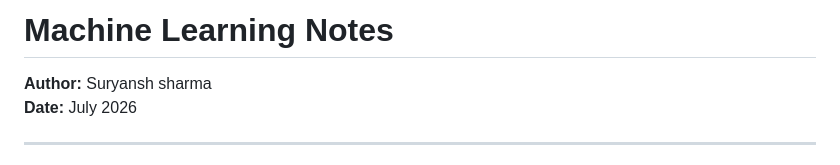
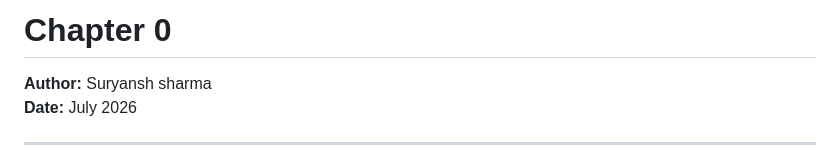
Before and after one commit to Surydevx/cs229, a Markdown page: docs/Part-1/Introduction.md, the part around the change. Rendered like a GitHub page.

```diff
--- a/docs/Part-1/Introduction.md
+++ b/docs/Part-1/Introduction.md
@@ -1,4 +1,4 @@
-# Machine Learning Notes
+# Chapter 0
 
 **Author:** Suryansh sharma
 **Date:** July 2026
```
